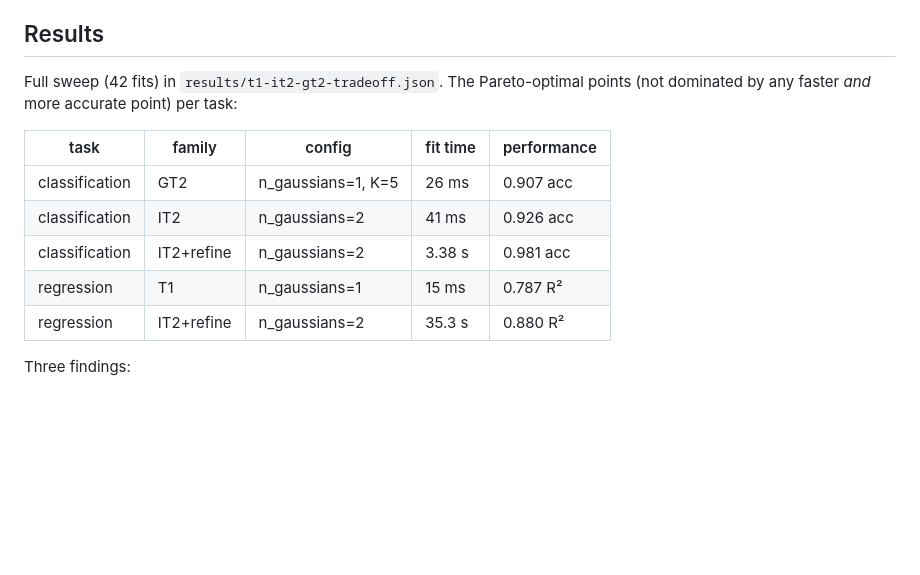
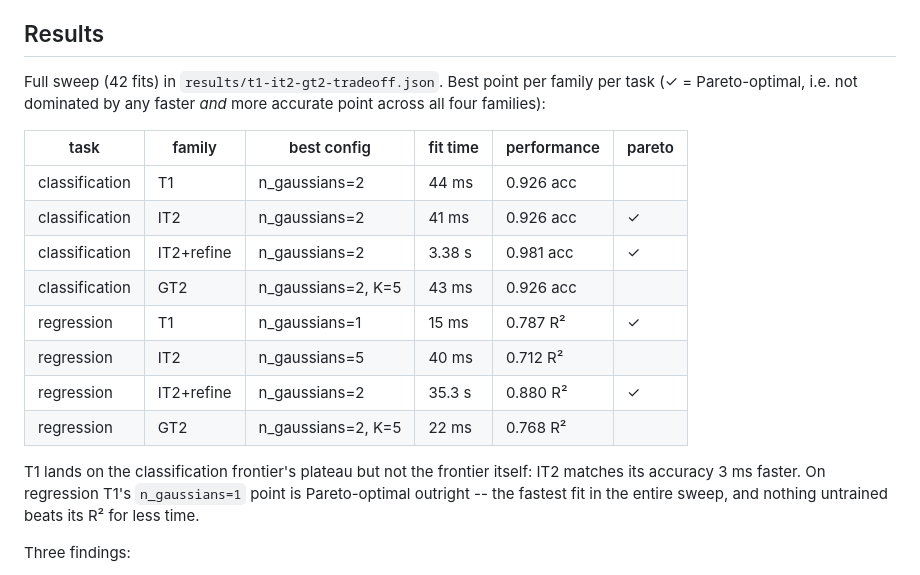
Before and after one commit to fundthmcalculus/tribble-fis, a Markdown page: docs/t1-it2-gt2-tradeoff.md, the part around the change. Rendered like a GitHub page; blank space fills up the shorter version.

Commit message:
docs: show T1 classifier explicitly in the results table
The Pareto-only table dropped T1 classification (dominated there by
IT2/GT2 at equal accuracy), which read as T1 missing from the sweep
rather than just off the frontier. Switch to best-per-family so all
four variants show up in both tasks, with a pareto column instead.

```diff
--- a/docs/t1-it2-gt2-tradeoff.md
+++ b/docs/t1-it2-gt2-tradeoff.md
@@ -28,16 +28,25 @@ knob that moved either metric by a meaningful amount was post-fit refinement
 
 ## Results
 
-Full sweep (42 fits) in `results/t1-it2-gt2-tradeoff.json`. The Pareto-optimal
-points (not dominated by any faster *and* more accurate point) per task:
+Full sweep (42 fits) in `results/t1-it2-gt2-tradeoff.json`. Best point per
+family per task (✓ = Pareto-optimal, i.e. not dominated by any faster *and*
+more accurate point across all four families):
 
-| task | family | config | fit time | performance |
-|---|---|---|---|---|
-| classification | GT2 | n_gaussians=1, K=5 | 26 ms | 0.907 acc |
-| classification | IT2 | n_gaussians=2 | 41 ms | 0.926 acc |
-| classification | IT2+refine | n_gaussians=2 | 3.38 s | 0.981 acc |
-| regression | T1 | n_gaussians=1 | 15 ms | 0.787 R² |
-| regression | IT2+refine | n_gaussians=2 | 35.3 s | 0.880 R² |
+| task | family | best config | fit time | performance | pareto |
+|---|---|---|---|---|---|
+| classification | T1 | n_gaussians=2 | 44 ms | 0.926 acc | |
+| classification | IT2 | n_gaussians=2 | 41 ms | 0.926 acc | ✓ |
+| classification | IT2+refine | n_gaussians=2 | 3.38 s | 0.981 acc | ✓ |
+| classification | GT2 | n_gaussians=2, K=5 | 43 ms | 0.926 acc | |
+| regression | T1 | n_gaussians=1 | 15 ms | 0.787 R² | ✓ |
+| regression | IT2 | n_gaussians=5 | 40 ms | 0.712 R² | |
+| regression | IT2+refine | n_gaussians=2 | 35.3 s | 0.880 R² | ✓ |
+| regression | GT2 | n_gaussians=2, K=5 | 22 ms | 0.768 R² | |
+
+T1 lands on the classification frontier's plateau but not the frontier
+itself: IT2 matches its accuracy 3 ms faster. On regression T1's
+`n_gaussians=1` point is Pareto-optimal outright -- the fastest fit in the
+entire sweep, and nothing untrained beats its R² for less time.
 
 Three findings:
 
```
